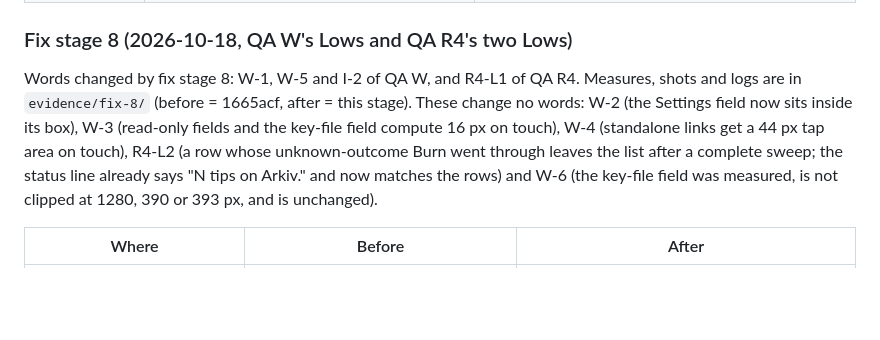
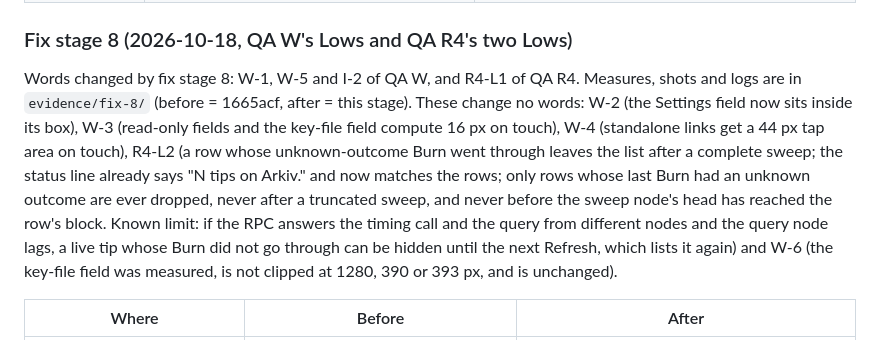
Before and after one commit to Kylne700/sealdrop, a Markdown page: evidence/design.md, the part around the change. Drawn GitHub-style; blank space fills up the shorter version.

Commit message:
Evidence for fix stage 8: record the known limit of the R4-L2 drop in design.md
Only rows whose last Burn had an unknown outcome are dropped, never after a truncated sweep, never before the sweep node's head has
reached the row's block. If the RPC answers the timing call and the query from different nodes and the query node lags, a live tip whose
Burn did not go through can be hidden until the next Refresh, which lists it again. Docs only; src/ is unchanged since 15a5597.

Co-Authored-By: Claude Sonnet 5.5 <noreply@anthropic.com>

```diff
--- a/evidence/design.md
+++ b/evidence/design.md
@@ -301,7 +301,7 @@ Words and screens changed by fix stage 7 (findings R3-L1 to L6, R3-I4 and R2-S3)
 
 ### Fix stage 8 (2026-10-18, QA W's Lows and QA R4's two Lows)
 
-Words changed by fix stage 8: W-1, W-5 and I-2 of QA W, and R4-L1 of QA R4. Measures, shots and logs are in `evidence/fix-8/` (before = 1665acf, after = this stage). These change no words: W-2 (the Settings field now sits inside its box), W-3 (read-only fields and the key-file field compute 16 px on touch), W-4 (standalone links get a 44 px tap area on touch), R4-L2 (a row whose unknown-outcome Burn went through leaves the list after a complete sweep; the status line already says "N tips on Arkiv." and now matches the rows) and W-6 (the key-file field was measured, is not clipped at 1280, 390 or 393 px, and is unchanged).
+Words changed by fix stage 8: W-1, W-5 and I-2 of QA W, and R4-L1 of QA R4. Measures, shots and logs are in `evidence/fix-8/` (before = 1665acf, after = this stage). These change no words: W-2 (the Settings field now sits inside its box), W-3 (read-only fields and the key-file field compute 16 px on touch), W-4 (standalone links get a 44 px tap area on touch), R4-L2 (a row whose unknown-outcome Burn went through leaves the list after a complete sweep; the status line already says "N tips on Arkiv." and now matches the rows; only rows whose last Burn had an unknown outcome are ever dropped, never after a truncated sweep, and never before the sweep node's head has reached the row's block. Known limit: if the RPC answers the timing call and the query from different nodes and the query node lags, a live tip whose Burn did not go through can be hidden until the next Refresh, which lists it again) and W-6 (the key-file field was measured, is not clipped at 1280, 390 or 393 px, and is unchanged).
 
 | Where | Before | After |
 |---|---|---|
```
